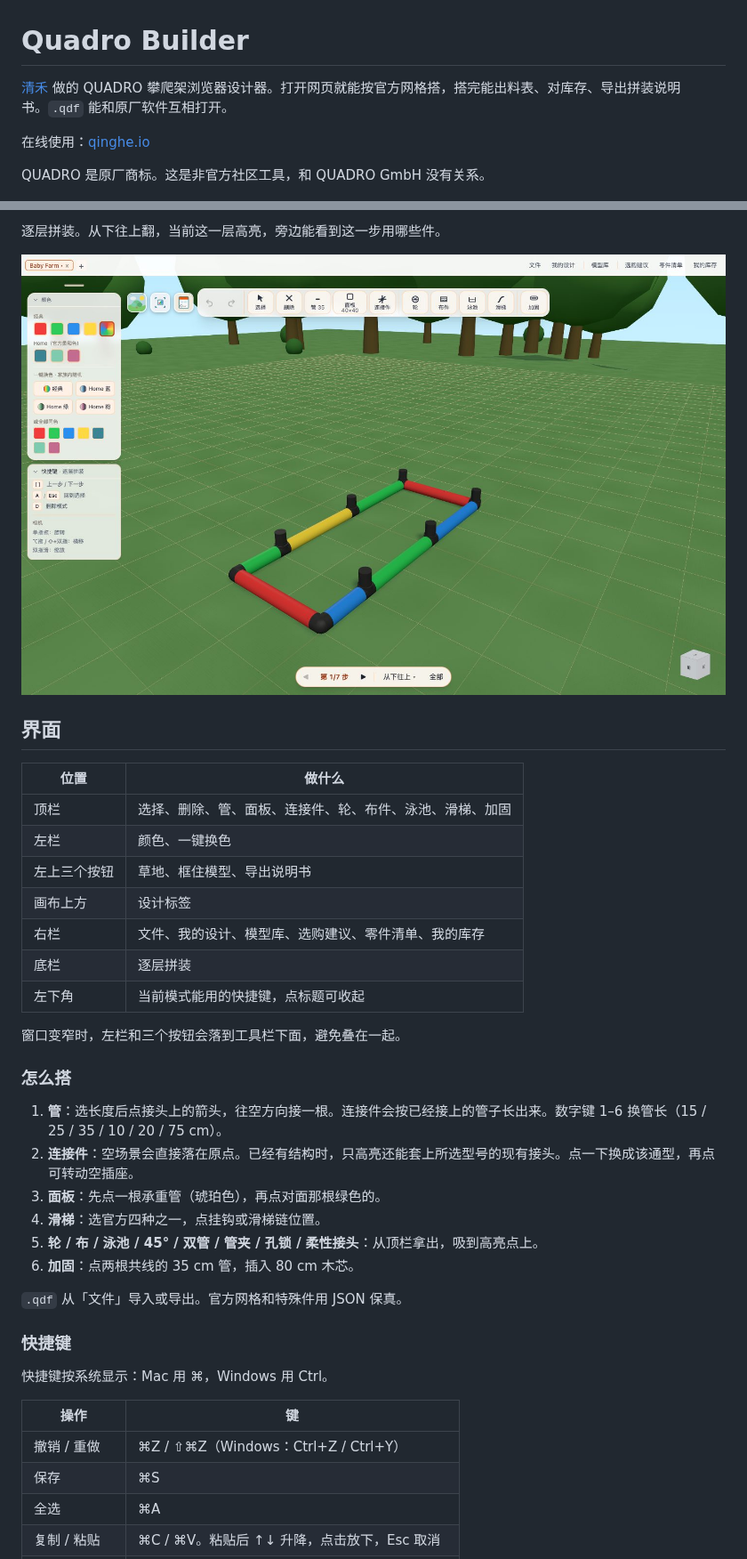
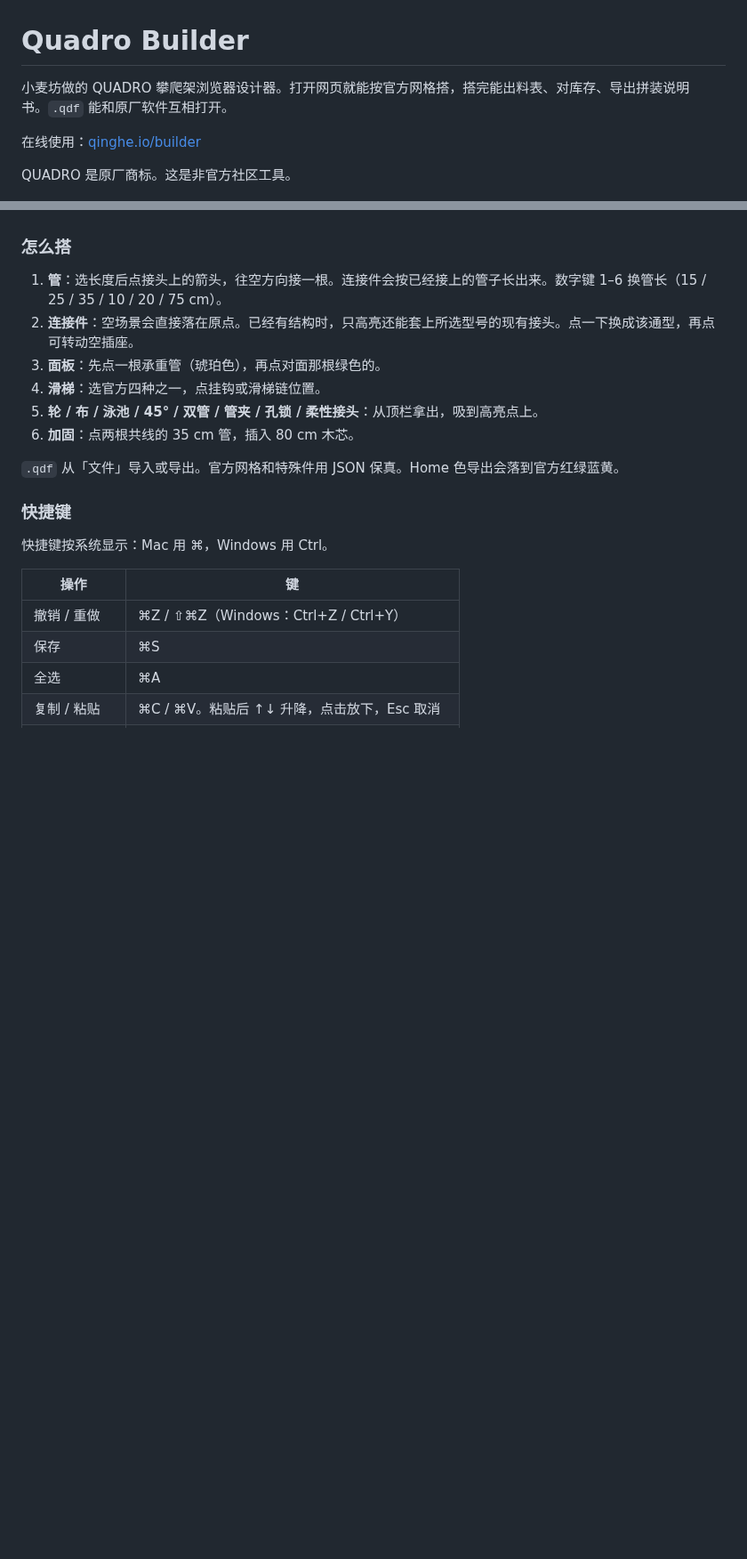
Before and after one commit to Neytoph/quadro-builder, a Markdown page: README.md, 2 parts joined by grey strips. Shown at 89% size. Rendered like a GitHub page; blank space fills up the shorter version.

```diff
--- a/README.md
+++ b/README.md
@@ -1,10 +1,10 @@
 # Quadro Builder
 
-[清禾](https://qinghe.io/) 做的 QUADRO 攀爬架浏览器设计器。打开网页就能按官方网格搭，搭完能出料表、对库存、导出拼装说明书。`.qdf` 能和原厂软件互相打开。
+小麦坊做的 QUADRO 攀爬架浏览器设计器。打开网页就能按官方网格搭，搭完能出料表、对库存、导出拼装说明书。`.qdf` 能和原厂软件互相打开。
 
-在线使用：[qinghe.io](https://qinghe.io/)
+在线使用：[qinghe.io/builder](https://qinghe.io/builder/)
 
-QUADRO 是原厂商标。这是非官方社区工具，和 QUADRO GmbH 没有关系。
+QUADRO 是原厂商标。这是非官方社区工具。
 
 ![攀爬架 Builder：三维网格搭建、官方造型库、料表对库存、逐层装配](docs/shots/qh-can.jpg)
 
@@ -86,23 +84,3 @@ Esc 退出当前模式。标签栏可以同时开多个设计，关掉未保存
-逐层拼装。从下往上翻，当前这一层高亮，旁边能看到这一步用哪些件。
-
-![逐层拼装：第 1 步只显示底层](docs/shots/ui-assembly.jpg)
-
-## 界面
-
-
-| 位置     | 做什么                          |
-| ------ | ---------------------------- |
-| 顶栏     | 选择、删除、管、面板、连接件、轮、布件、泳池、滑梯、加固 |
-| 左栏     | 颜色、一键换色                      |
-| 左上三个按钮 | 草地、框住模型、导出说明书                |
-| 画布上方   | 设计标签                         |
-| 右栏     | 文件、我的设计、模型库、选购建议、零件清单、我的库存   |
-| 底栏     | 逐层拼装                         |
-| 左下角    | 当前模式能用的快捷键，点标题可收起            |
-
-
-窗口变窄时，左栏和三个按钮会落到工具栏下面，避免叠在一起。
-
 ### 怎么搭
 
 1. **管**：选长度后点接头上的箭头，往空方向接一根。连接件会按已经接上的管子长出来。数字键 1–6 换管长（15 / 25 / 35 / 10 / 20 / 75 cm）。
@@ -112,7 +90,7 @@ Esc 退出当前模式。标签栏可以同时开多个设计，关掉未保存
 5. **轮 / 布 / 泳池 / 45° / 双管 / 管夹 / 孔锁 / 柔性接头**：从顶栏拿出，吸到高亮点上。
 6. **加固**：点两根共线的 35 cm 管，插入 80 cm 木芯。
 
-`.qdf` 从「文件」导入或导出。官方网格和特殊件用 JSON 保真。
+`.qdf` 从「文件」导入或导出。官方网格和特殊件用 JSON 保真。Home 色导出会落到官方红绿蓝黄。
 
 ### 快捷键
 
```
Also changed, not shown: other parts of README.md (+47 -98 lines), docs/shots/ui-manual-step.jpg (added), docs/shots/ui-manual.jpg (added), public/favicon-32.png (added), 12 other files.
